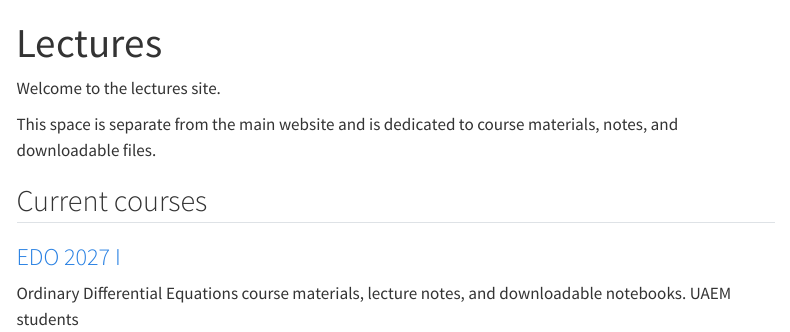
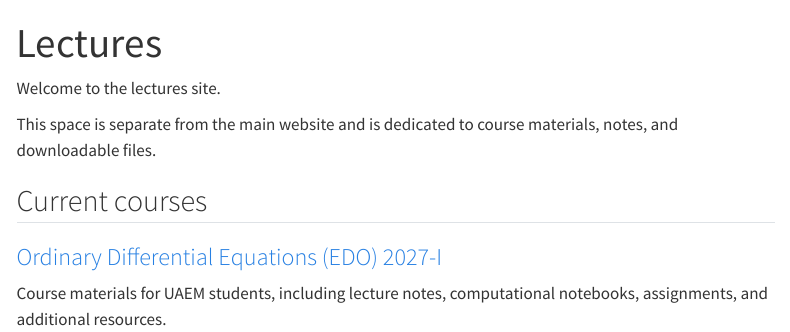
Before and after one commit to mdazatorres/lectures, a Quarto document (index.qmd): the page in a window 1100 px wide, from its top. Rendered offline with R 4.5, knitr and Pandoc in place of Quarto, with nearby package versions; menus at the side of the page are left out.

Commit message:
Update EDO materials

```diff
--- a/index.qmd
+++ b/index.qmd
@@ -8,6 +8,6 @@ This space is separate from the main website and is dedicated to course material
 
 ## Current courses
 
-### [EDO 2027 I](./edo/)
+### [Ordinary Differential Equations (EDO) 2027-I](./edo/)
 
-Ordinary Differential Equations course materials, lecture notes, and downloadable notebooks. UAEM students
+Course materials for UAEM students, including lecture notes, computational notebooks, assignments, and additional resources.
```
Also changed, not shown: docs/search.json, 4 other files.
